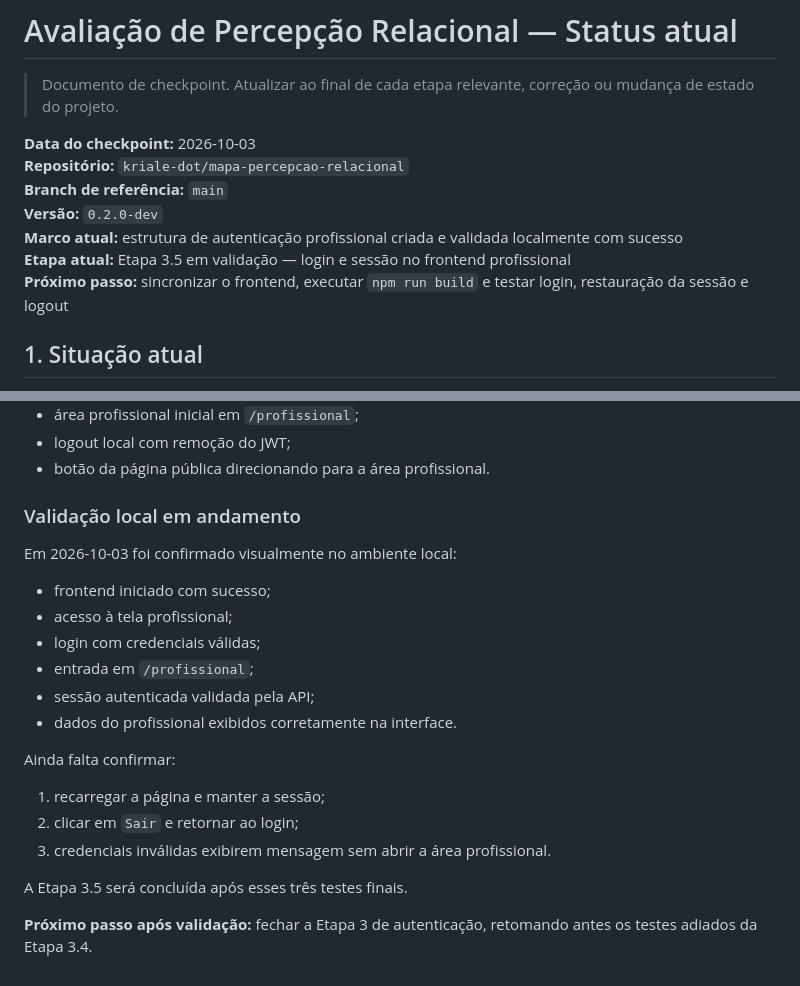
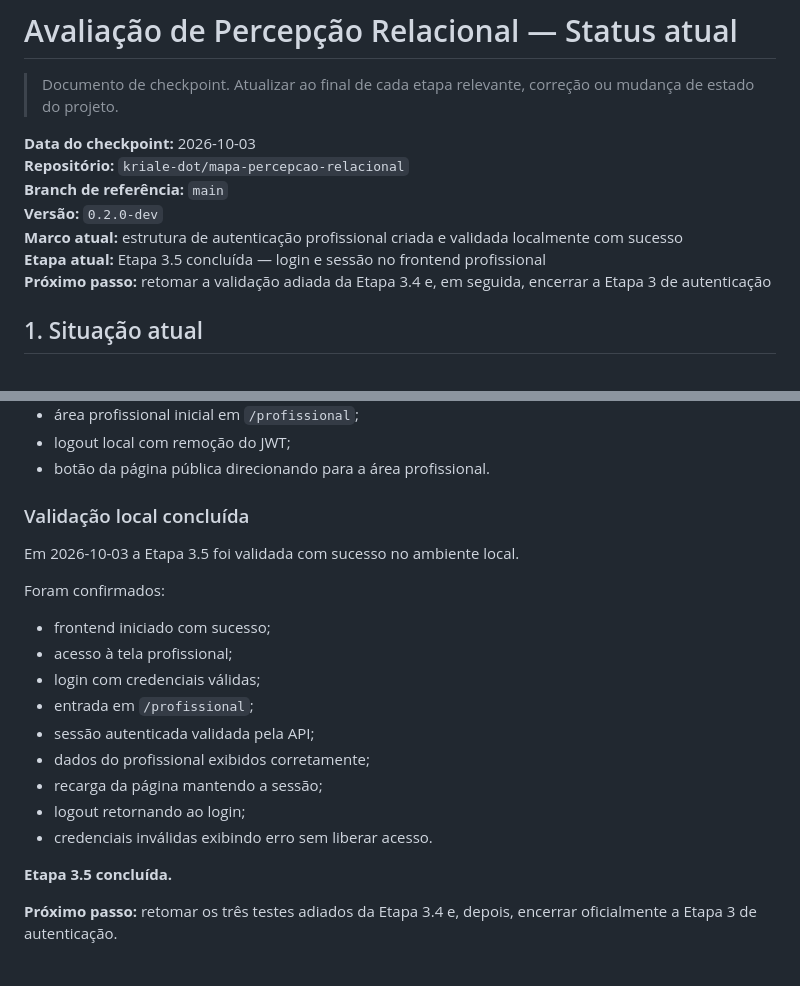
Before and after one commit to kriale-dot/mapa-percepcao-relacional, a Markdown page: docs/MAPA_RELACIONAL_STATUS.md, 2 parts joined by grey strips. Drawn GitHub-style.

Commit message:
docs: concluir etapa 3.5 após validação do frontend

```diff
--- a/docs/MAPA_RELACIONAL_STATUS.md
+++ b/docs/MAPA_RELACIONAL_STATUS.md
@@ -7,8 +7,8 @@
 **Branch de referência:** `main`
 **Versão:** `0.2.0-dev`
 **Marco atual:** estrutura de autenticação profissional criada e validada localmente com sucesso
-**Etapa atual:** Etapa 3.5 em validação — login e sessão no frontend profissional
-**Próximo passo:** sincronizar o frontend, executar `npm run build` e testar login, restauração da sessão e logout
+**Etapa atual:** Etapa 3.5 concluída — login e sessão no frontend profissional
+**Próximo passo:** retomar a validação adiada da Etapa 3.4 e, em seguida, encerrar a Etapa 3 de autenticação
 
 ## 1. Situação atual
 
@@ -534,23 +534,22 @@ Implementado:
 - logout local com remoção do JWT;
 - botão da página pública direcionando para a área profissional.
 
-### Validação local em andamento
+### Validação local concluída
 
-Em 2026-10-03 foi confirmado visualmente no ambiente local:
+Em 2026-10-03 a Etapa 3.5 foi validada com sucesso no ambiente local.
+
+Foram confirmados:
 
 - frontend iniciado com sucesso;
 - acesso à tela profissional;
 - login com credenciais válidas;
 - entrada em `/profissional`;
 - sessão autenticada validada pela API;
-- dados do profissional exibidos corretamente na interface.
+- dados do profissional exibidos corretamente;
+- recarga da página mantendo a sessão;
+- logout retornando ao login;
+- credenciais inválidas exibindo erro sem liberar acesso.
 
-Ainda falta confirmar:
+**Etapa 3.5 concluída.**
 
-1. recarregar a página e manter a sessão;
-2. clicar em `Sair` e retornar ao login;
-3. credenciais inválidas exibirem mensagem sem abrir a área profissional.
-
-A Etapa 3.5 será concluída após esses três testes finais.
-
-**Próximo passo após validação:** fechar a Etapa 3 de autenticação, retomando antes os testes adiados da Etapa 3.4.
+**Próximo passo:** retomar os três testes adiados da Etapa 3.4 e, depois, encerrar oficialmente a Etapa 3 de autenticação.
```
